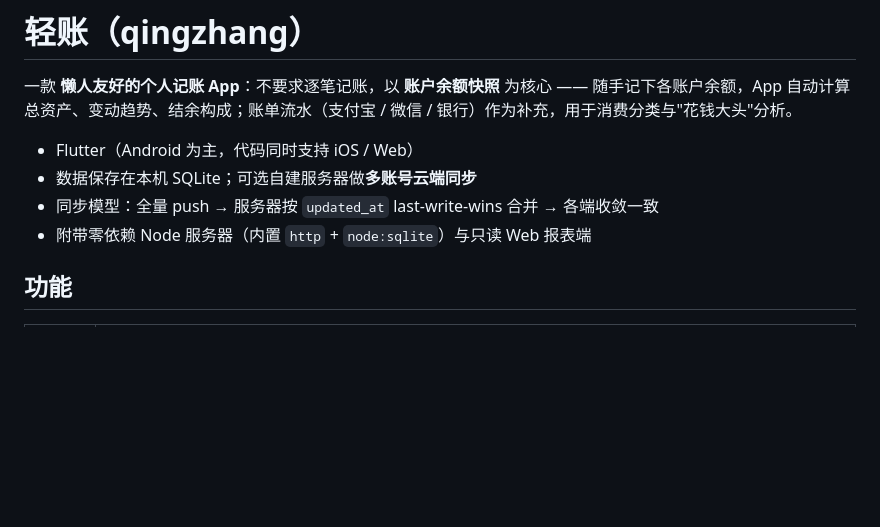
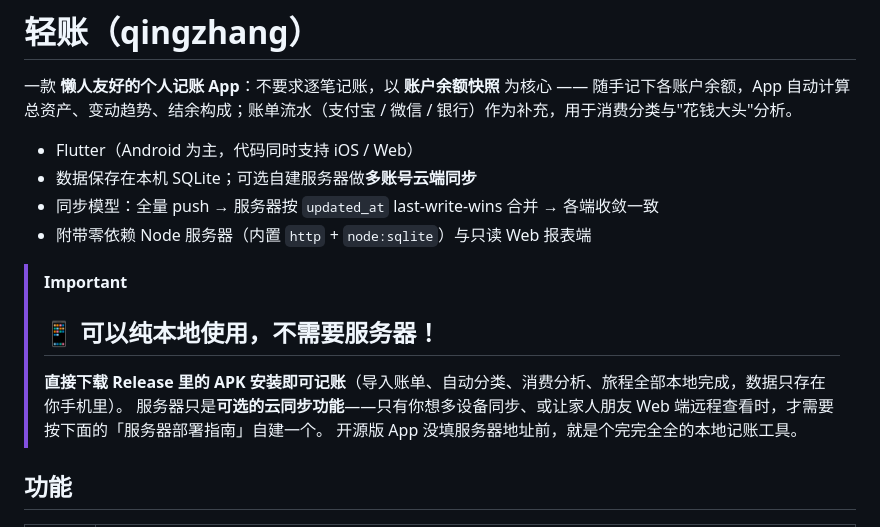
Before and after one commit to llroxy-by/qingzhang, a Markdown page: README.md, the part around the change. Drawn GitHub-style; blank space fills up the shorter version.

Commit message:
docs: README 顶部醒目说明——可纯本地使用、无需服务器，云同步才需自建

```diff
--- a/README.md
+++ b/README.md
@@ -6,6 +6,13 @@
 - 数据保存在本机 SQLite；可选自建服务器做**多账号云端同步**
 - 同步模型：全量 push → 服务器按 `updated_at` last-write-wins 合并 → 各端收敛一致
 - 附带零依赖 Node 服务器（内置 `http` + `node:sqlite`）与只读 Web 报表端
+
+> [!IMPORTANT]
+> ## 📱 可以纯本地使用，不需要服务器！
+>
+> **直接下载 Release 里的 APK 安装即可记账**（导入账单、自动分类、消费分析、旅程全部本地完成，数据只存在你手机里）。
+> 服务器只是**可选的云同步功能**——只有你想多设备同步、或让家人朋友 Web 端远程查看时，才需要按下面的「服务器部署指南」自建一个。
+> 开源版 App 没填服务器地址前，就是个完完全全的本地记账工具。
 
 ## 功能
 
```
